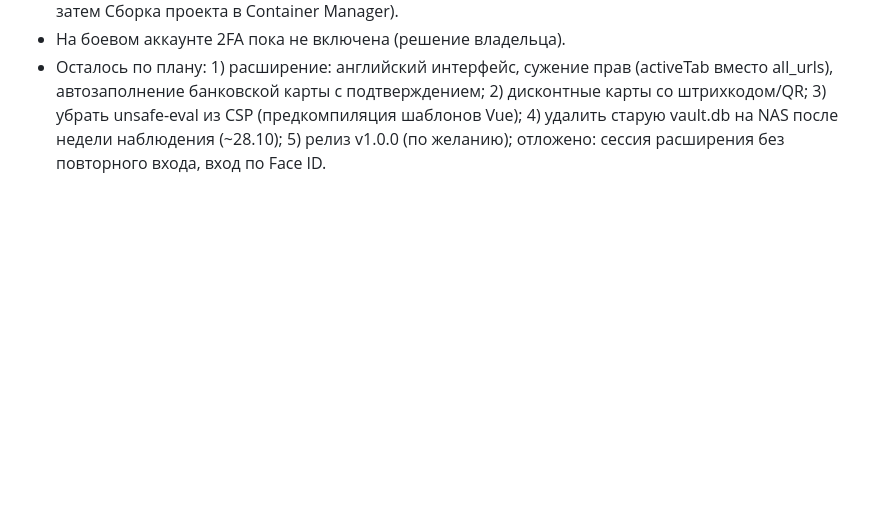
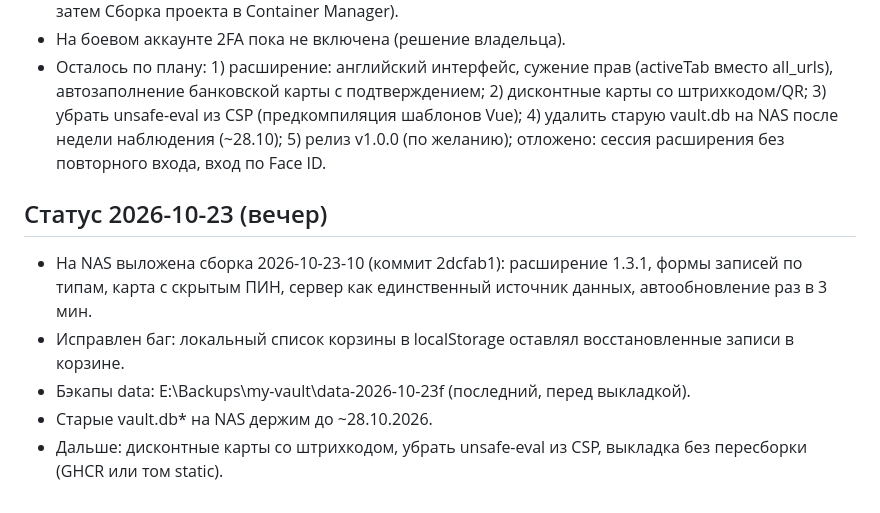
Before and after one commit to miki-113/fravashi-vault, a Markdown page: CLAUDE.md, the part around the change. Rendered like a GitHub page; blank space fills up the shorter version.

Commit message:
Status: sync fix deployed

```diff
--- a/CLAUDE.md
+++ b/CLAUDE.md
@@ -45,3 +45,10 @@
 - Основная папка: E:\Projects\fravashi-vault (рабочая копия для выкладки: robocopy без data/.env/баз, затем Сборка проекта в Container Manager).
 - На боевом аккаунте 2FA пока не включена (решение владельца).
 - Осталось по плану: 1) расширение: английский интерфейс, сужение прав (activeTab вместо all_urls), автозаполнение банковской карты с подтверждением; 2) дисконтные карты со штрихкодом/QR; 3) убрать unsafe-eval из CSP (предкомпиляция шаблонов Vue); 4) удалить старую vault.db на NAS после недели наблюдения (~28.10); 5) релиз v1.0.0 (по желанию); отложено: сессия расширения без повторного входа, вход по Face ID.
+
+## Статус 2026-10-23 (вечер)
+- На NAS выложена сборка 2026-10-23-10 (коммит 2dcfab1): расширение 1.3.1, формы записей по типам, карта с скрытым ПИН, сервер как единственный источник данных, автообновление раз в 3 мин.
+- Исправлен баг: локальный список корзины в localStorage оставлял восстановленные записи в корзине.
+- Бэкапы data: E:\Backups\my-vault\data-2026-10-23f (последний, перед выкладкой).
+- Старые vault.db* на NAS держим до ~28.10.2026.
+- Дальше: дисконтные карты со штрихкодом, убрать unsafe-eval из CSP, выкладка без пересборки (GHCR или том static).
```
